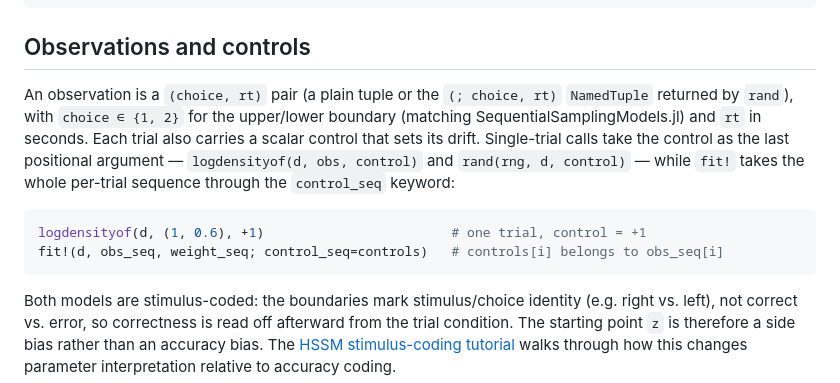
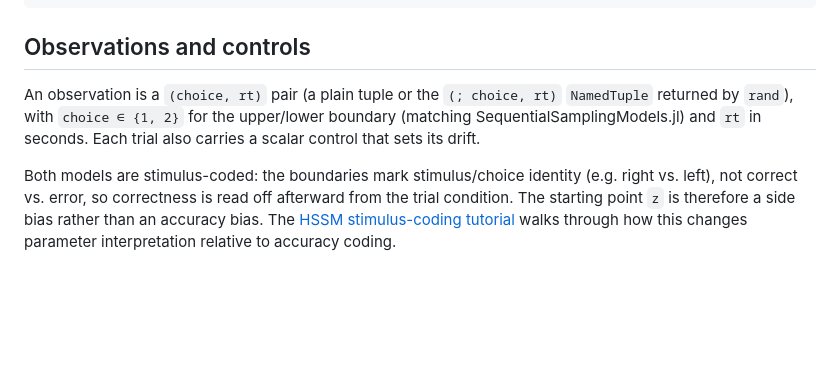
Before and after one commit to rsenne/EmissionModels.jl, a Markdown page: docs/src/ddm.md, the part around the change. GitHub-like rendering; blank space fills up the shorter version.

````diff
--- a/docs/src/ddm.md
+++ b/docs/src/ddm.md
@@ -11,12 +11,7 @@ using SequentialSamplingModels   # activates the extension
 
 ## Observations and controls
 
-An observation is a `(choice, rt)` pair (a plain tuple or the `(; choice, rt)` `NamedTuple` returned by `rand`), with `choice ∈ {1, 2}` for the upper/lower boundary (matching SequentialSamplingModels.jl) and `rt` in seconds. Each trial also carries a scalar control that sets its drift. Single-trial calls take the control as the last positional argument — `logdensityof(d, obs, control)` and `rand(rng, d, control)` — while `fit!` takes the whole per-trial sequence through the `control_seq` keyword:
-
-```julia
-logdensityof(d, (1, 0.6), +1)                        # one trial, control = +1
-fit!(d, obs_seq, weight_seq; control_seq=controls)   # controls[i] belongs to obs_seq[i]
-```
+An observation is a `(choice, rt)` pair (a plain tuple or the `(; choice, rt)` `NamedTuple` returned by `rand`), with `choice ∈ {1, 2}` for the upper/lower boundary (matching SequentialSamplingModels.jl) and `rt` in seconds. Each trial also carries a scalar control that sets its drift.
 
 Both models are stimulus-coded: the boundaries mark stimulus/choice identity (e.g. right vs. left), not correct vs. error, so correctness is read off afterward from the trial condition. The starting point ``z`` is therefore a side bias rather than an accuracy bias. The [HSSM stimulus-coding tutorial](https://lnccbrown.github.io/HSSM/tutorials/tutorial_stim_coding/) walks through how this changes parameter interpretation relative to accuracy coding.
 
````
Also changed, not shown: API.md (added, +129 -0 lines).
